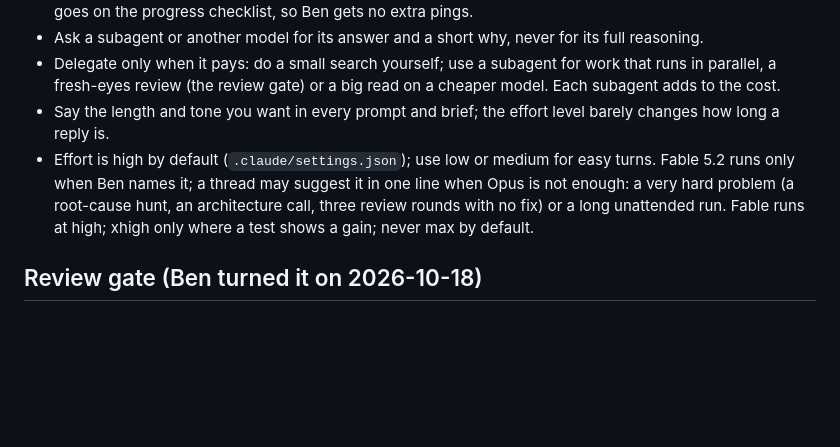
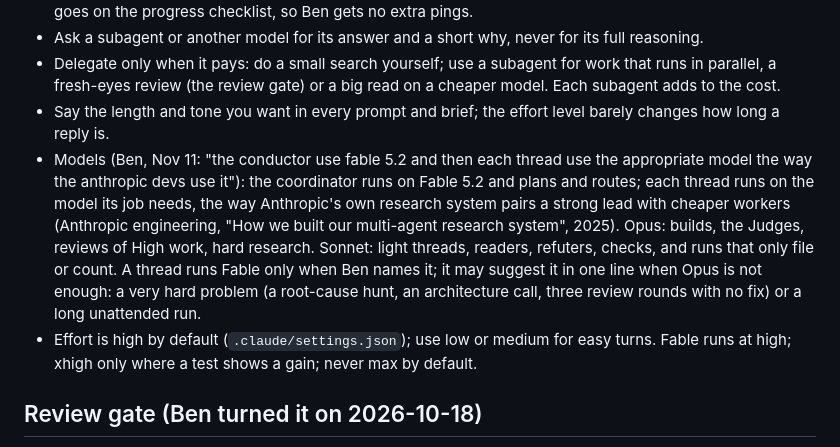
Before and after one commit to bpmartinez5-a11y/plainline-app, a Markdown page: CLAUDE.md, the part around the change. Rendered like a GitHub page; blank space fills up the shorter version.

Commit message:
Models: coordinator on Fable 5.2, each thread on the model its job needs (#67)
Ben, Nov 11: "the conductor use fable 5.2 and then each thread use the appropriate model the way the anthropic devs use it".
Same line as jarvis-app CLAUDE.md: Opus for builds, the Judges, High reviews and hard research; Sonnet for light threads,
readers, refuters and checks; a thread runs Fable only when Ben names it.


Claude-Session: https://claude.ai/code/session_01MRGYaZ4GFG9LptZLuMEGsm

Co-authored-by: Claude <noreply@anthropic.com>

```diff
--- a/CLAUDE.md
+++ b/CLAUDE.md
@@ -26,7 +26,8 @@ Plainline is an AI agency (Oct 30): it brings AI into how a company's team works
 - Ask a subagent or another model for its answer and a short why, never for its full reasoning.
 - Delegate only when it pays: do a small search yourself; use a subagent for work that runs in parallel, a fresh-eyes review (the review gate) or a big read on a cheaper model. Each subagent adds to the cost.
 - Say the length and tone you want in every prompt and brief; the effort level barely changes how long a reply is.
-- Effort is high by default (`.claude/settings.json`); use low or medium for easy turns. Fable 5.2 runs only when Ben names it; a thread may suggest it in one line when Opus is not enough: a very hard problem (a root-cause hunt, an architecture call, three review rounds with no fix) or a long unattended run. Fable runs at high; xhigh only where a test shows a gain; never max by default.
+- Models (Ben, Nov 11: "the conductor use fable 5.2 and then each thread use the appropriate model the way the anthropic devs use it"): the coordinator runs on Fable 5.2 and plans and routes; each thread runs on the model its job needs, the way Anthropic's own research system pairs a strong lead with cheaper workers (Anthropic engineering, "How we built our multi-agent research system", 2025). Opus: builds, the Judges, reviews of High work, hard research. Sonnet: light threads, readers, refuters, checks, and runs that only file or count. A thread runs Fable only when Ben names it; it may suggest it in one line when Opus is not enough: a very hard problem (a root-cause hunt, an architecture call, three review rounds with no fix) or a long unattended run.
+- Effort is high by default (`.claude/settings.json`); use low or medium for easy turns. Fable runs at high; xhigh only where a test shows a gain; never max by default.
 
 ## Review gate (Ben turned it on 2026-10-18)
 Every PR here and to client sites gets a risk tier and a fresh-eyes review before it merges. The change sets the tier:
```
